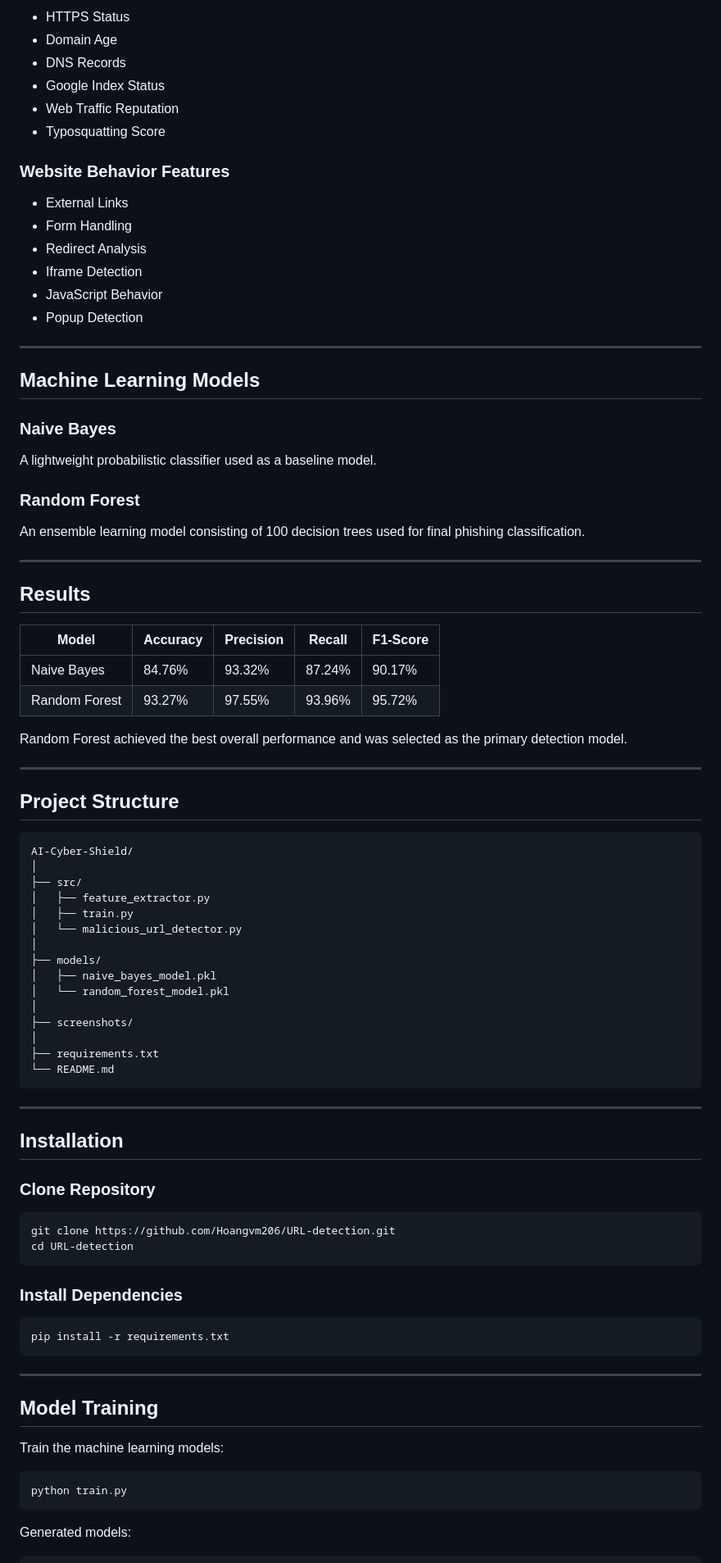
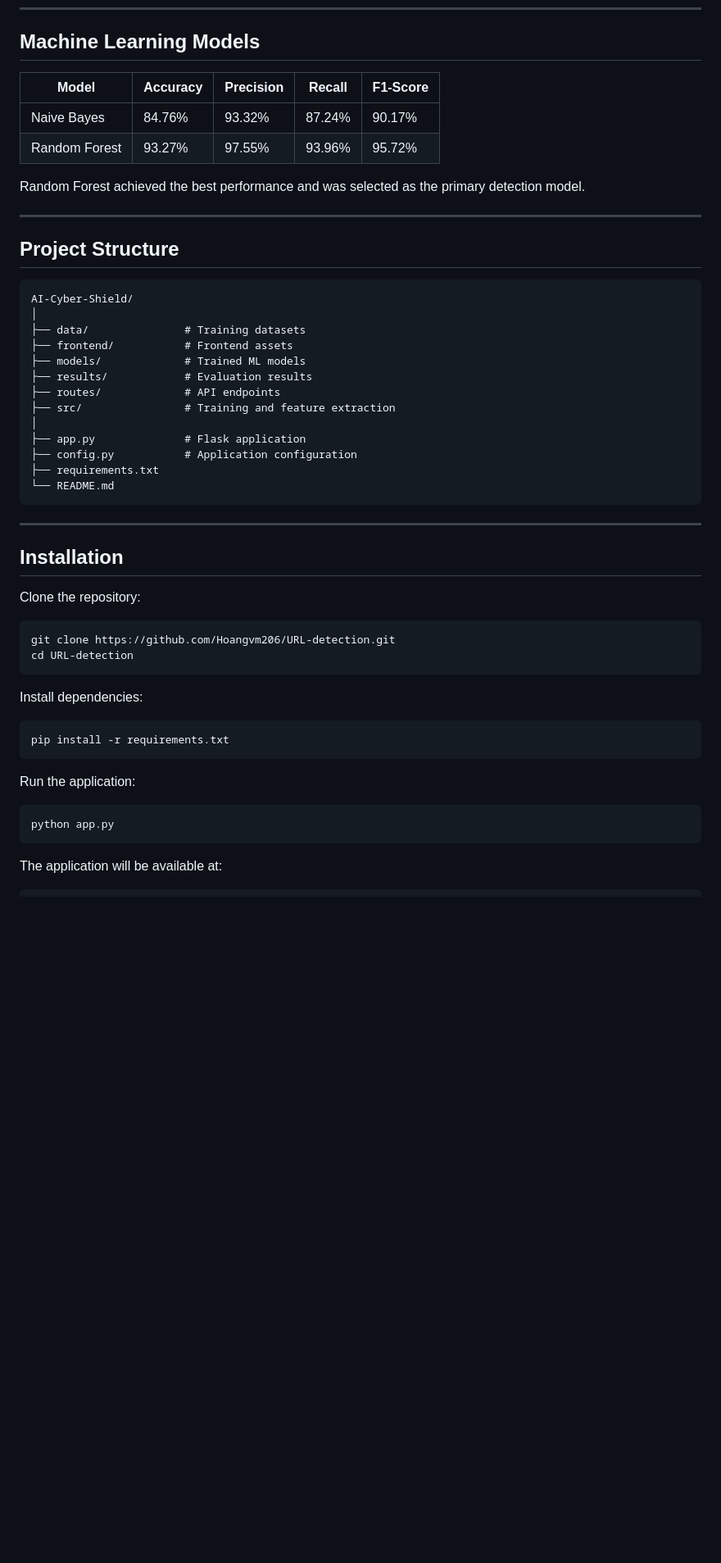
Before and after one commit to Hoangvm206/URL-detection, a Markdown page: README.md, the part around one of its changes. Shown at 82% size. Rendered like a GitHub page; blank space fills up the shorter version.

````diff
--- a/README.md
+++ b/README.md
@@ -86,41 +66,11 @@ The system extracts security-relevant indicators from each URL.
-* HTTPS Status
-* Domain Age
-* DNS Records
-* Google Index Status
-* Web Traffic Reputation
-* Typosquatting Score
-
-### Website Behavior Features
-
-* External Links
-* Form Handling
-* Redirect Analysis
-* Iframe Detection
-* JavaScript Behavior
-* Popup Detection
-
----
-
 ## Machine Learning Models
-
-### Naive Bayes
-
-A lightweight probabilistic classifier used as a baseline model.
-
-### Random Forest
-
-An ensemble learning model consisting of 100 decision trees used for final phishing classification.
-
----
-
-## Results
 
 | Model         | Accuracy | Precision | Recall | F1-Score |
 | ------------- | -------- | --------- | ------ | -------- |
 | Naive Bayes   | 84.76%   | 93.32%    | 87.24% | 90.17%   |
 | Random Forest | 93.27%   | 97.55%    | 93.96% | 95.72%   |
 
-Random Forest achieved the best overall performance and was selected as the primary detection model.
+Random Forest achieved the best performance and was selected as the primary detection model.
 
 ---
 
@@ -129,17 +79,15 @@ Random Forest achieved the best overall performance and was selected as the prim
 ```text
 AI-Cyber-Shield/
 │
-├── src/
-│   ├── feature_extractor.py
-│   ├── train.py
-│   └── malicious_url_detector.py
+├── data/               # Training datasets
+├── frontend/           # Frontend assets
+├── models/             # Trained ML models
+├── results/            # Evaluation results
+├── routes/             # API endpoints
+├── src/                # Training and feature extraction
 │
-├── models/
-│   ├── naive_bayes_model.pkl
-│   └── random_forest_model.pkl
-│
-├── screenshots/
-│
+├── app.py              # Flask application
+├── config.py           # Application configuration
 ├── requirements.txt
 └── README.md
 ```
@@ -148,29 +96,25 @@ AI-Cyber-Shield/
 
 ## Installation
 
-### Clone Repository
+Clone the repository:
 
 ```bash
 git clone https://github.com/Hoangvm206/URL-detection.git
 cd URL-detection
 ```
 
-### Install Dependencies
+Install dependencies:
 
 ```bash
 pip install -r requirements.txt
 ```
 
----
-
-## Model Training
-
-Train the machine learning models:
+Run the application:
 
 ```bash
-python train.py
+python app.py
 ```
 
-Generated models:
+The application will be available at:
 
 ```text
````
Also changed, not shown: other parts of README.md (+61 -90 lines).
